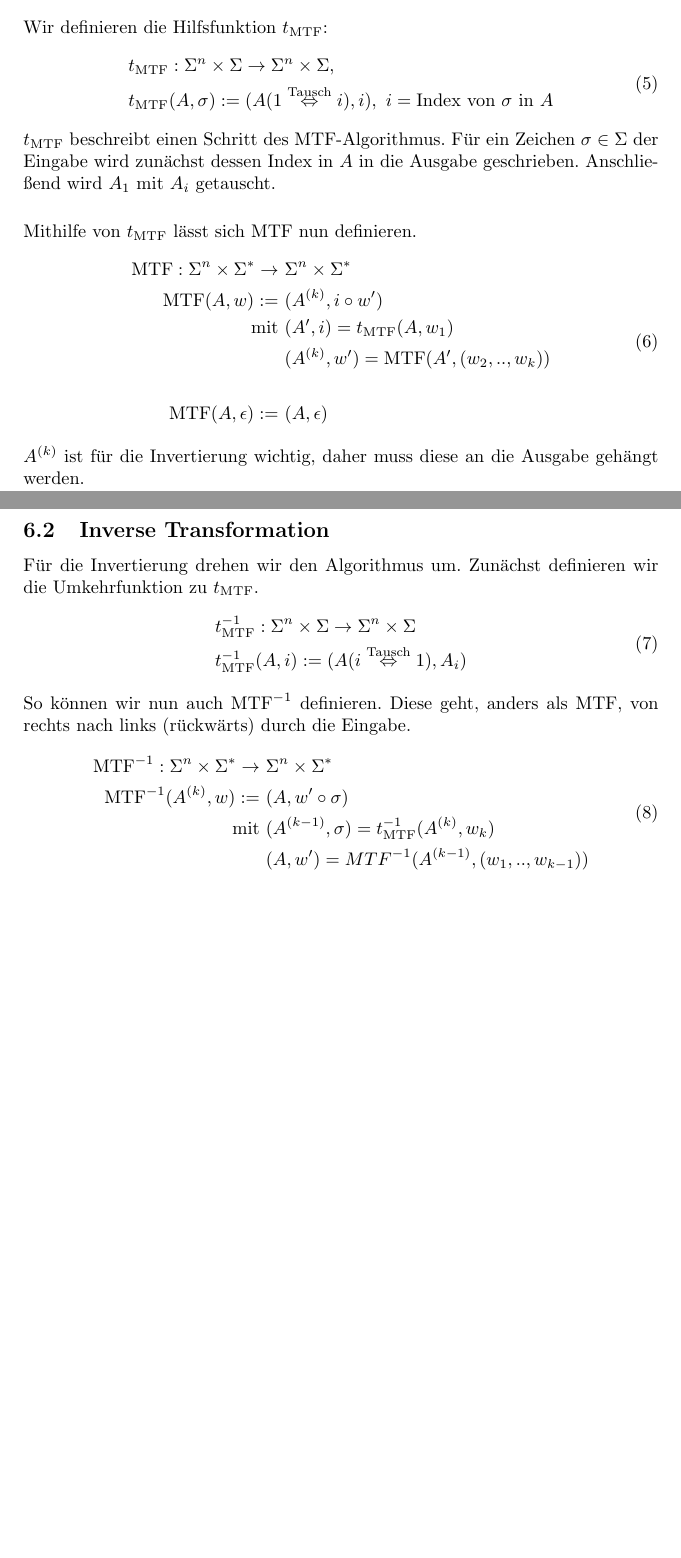
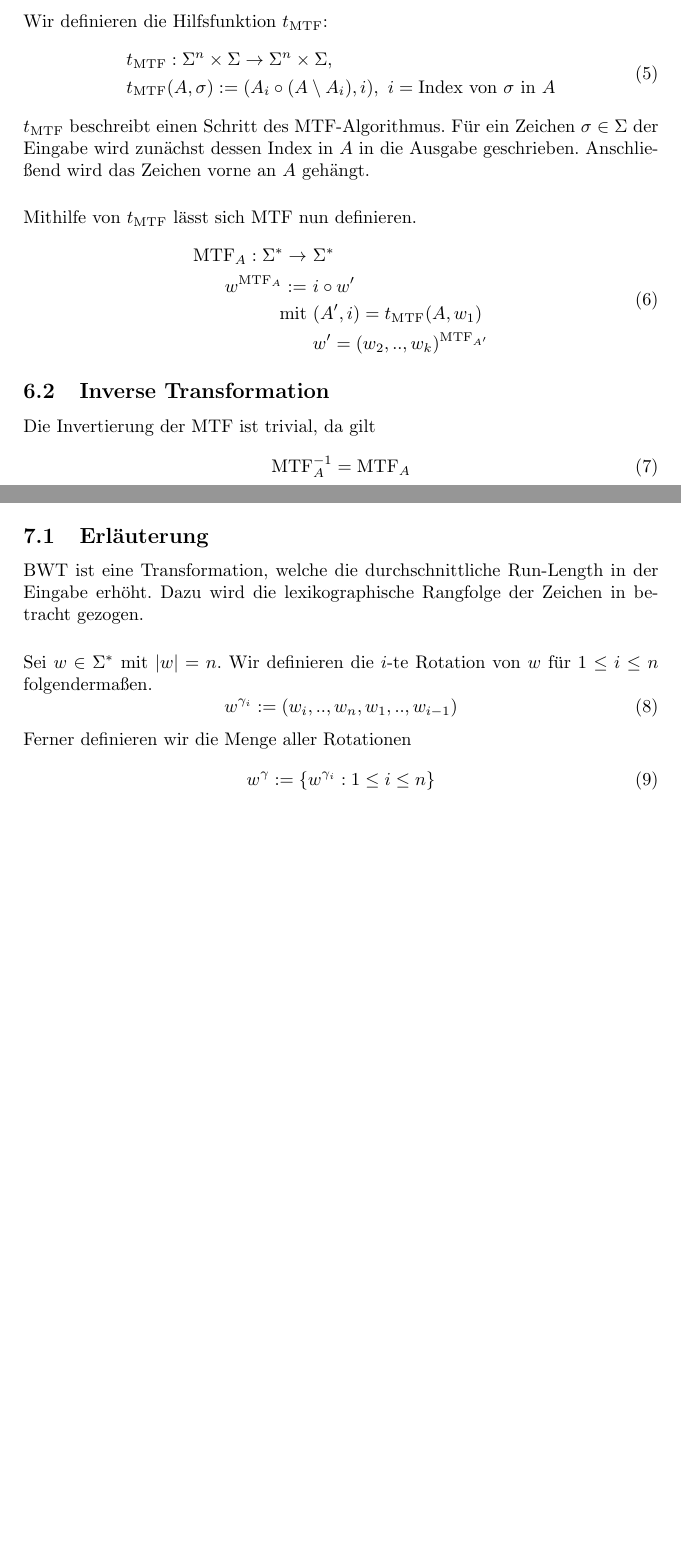
Before and after one commit to uoh-dev/bzip2, a LaTeX document (tex/Bzip2.tex): two parts of pages 9 and 10 of 12 before the commit and two parts of pages 9 and 10 of 11 after it, joined at a grey line, cut so that both start at the same text, the shorter picture padded with empty space. Compiled offline with pdfLaTeX.

Commit message:
bwt explanation

```diff
--- a/tex/Bzip2.tex
+++ b/tex/Bzip2.tex
@@ -259,44 +259,39 @@ Wir definieren die Hilfsfunktion $t_{\text{MTF}}$:
 \begin{equation}
 \begin{split}
     &t_{\text{MTF}}:\Sigma^n\times\Sigma\rightarrow\Sigma^n\times\Sigma,\\
-    &t_{\text{MTF}}(A,\sigma):=(A(1\stackrel{\text{Tausch}}{\Leftrightarrow}i),i),~i=\text{Index von}~\sigma~\text{in}~A
+    &t_{\text{MTF}}(A,\sigma):=(A_i\circ(A\setminus A_i),i),~i=\text{Index von}~\sigma~\text{in}~A
 \end{split}
 \end{equation}
-$t_{\text{MTF}}$ beschreibt einen Schritt des MTF-Algorithmus. Für ein Zeichen $\sigma\in\Sigma$ der Eingabe wird zunächst dessen Index in $A$ in die Ausgabe geschrieben. Anschließend wird $A_1$ mit $A_i$ getauscht.
+$t_{\text{MTF}}$ beschreibt einen Schritt des MTF-Algorithmus. Für ein Zeichen $\sigma\in\Sigma$ der Eingabe wird zunächst dessen Index in $A$ in die Ausgabe geschrieben. Anschließend wird das Zeichen vorne an $A$ gehängt.
 \\[.5cm]
 Mithilfe von $t_{\text{MTF}}$ lässt sich MTF nun definieren.
 \begin{equation}
 \begin{split}
-    \text{MTF}:\Sigma^n\times\Sigma^*\rightarrow~&\Sigma^n\times\Sigma^*\\
-    \text{MTF}(A,w):=~&(A^{(k)},i\circ w')\\
+    \text{MTF}_A:\Sigma^*\rightarrow~&\Sigma^*\\
+    w^{\text{MTF}_A}:=~&i\circ w'\\
     \text{mit}~&(A',i)=t_{\text{MTF}}(A,w_1)\\
-    &(A^{(k)},w')=\text{MTF}(A',(w_2,..,w_k))\\
-    \\
-    \text{MTF}(A,\epsilon):=~&(A,\epsilon)
+    &w'=(w_2,..,w_k)^{\text{MTF}_{A'}}
 \end{split}
 \end{equation}
-$A^{(k)}$ ist für die Invertierung wichtig, daher muss diese an die Ausgabe gehängt werden.
-\newpage
 \subsection{Inverse Transformation}
-Für die Invertierung drehen wir den Algorithmus um. Zunächst definieren wir die Umkehrfunktion zu $t_{\text{MTF}}$.
+Die Invertierung der MTF ist trivial, da gilt
 \begin{equation}
-\begin{split}
-    &t^{-1}_{\text{MTF}}:\Sigma^n\times\Sigma\rightarrow\Sigma^n\times\Sigma\\
-    &t^{-1}_{\text{MTF}}(A,i):=(A(i\stackrel{\text{Tausch}}{\Leftrightarrow}1),A_i)
-\end{split}
-\end{equation}
-So können wir nun auch $\text{MTF}^{-1}$ definieren. Diese geht, anders als MTF, von rechts nach links (rückwärts) durch die Eingabe.
-\begin{equation}
-\begin{split}
-    \text{MTF}^{-1}:\Sigma^n\times\Sigma^*\rightarrow~&\Sigma^n\times\Sigma^*\\
-    \text{MTF}^{-1}(A^{(k)},w):=~&(A,w'\circ\sigma)\\
-    \text{mit}~&(A^{(k-1)},\sigma)=t^{-1}_{\text{MTF}}(A^{(k)},w_k)\\
-    &(A,w')=MTF^{-1}(A^{(k-1)},(w_1,..,w_{k-1}))
-\end{split}
+    \text{MTF}_A^{-1}=\text{MTF}_A
 \end{equation}
 \newpage
 \section{Burrows-Wheeler transform}
-\subsection{Transformation}
+\subsection{Erläuterung}
+BWT ist eine Transformation, welche die durchschnittliche Run-Length in der Eingabe erhöht. Dazu wird die lexikographische Rangfolge der Zeichen in betracht gezogen.
+\\[.5cm]
+Sei $w\in\Sigma^*$ mit $|w|=n$. Wir definieren die $i$-te Rotation von $w$ für $1\leq i\leq n$ folgendermaßen.
+\begin{equation}
+    w^{\gamma_i}:=(w_i,..,w_n,w_1,..,w_{i-1})
+\end{equation}
+Ferner definieren wir die Menge aller Rotationen
+\begin{equation}
+    w^\gamma:=\{w^{\gamma_i}:1\leq i\leq n\}
+\end{equation}
+
 \subsubsection{Implementierung}
 \subsection{Inverse Transformation}
 \subsubsection{Implementierung}
```
